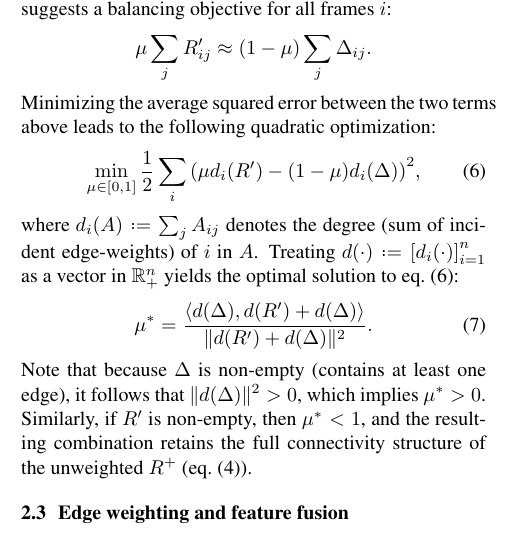
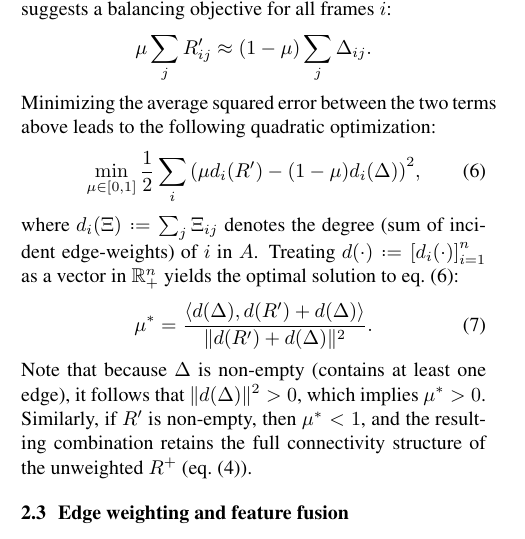
Before and after one commit to bmcfee/laplacian_segmentation, a LaTeX paper (paper/laplacian.tex): part of one column of page 2 of 6, cut so that both start at the same text. Compiled offline with pdfLaTeX.

Commit message:
changed A to \Xi in def of d_i()

```diff
--- a/paper/laplacian.tex
+++ b/paper/laplacian.tex
@@ -216,7 +216,7 @@ following quadratic optimization:
 \begin{equation}
 \min_{\mu \in [0, 1]} \frac{1}{2} \sum_i {(\mu d_i(R') - (1 - \mu)d_i(\Delta))}^2,\label{optweight}
 \end{equation}
-where $d_i(A) \defeq \sum_j A_{ij}$ denotes the degree (sum of incident edge-weights)
+where $d_i(\Xi) \defeq \sum_j \Xi_{ij}$ denotes the degree (sum of incident edge-weights)
 of $i$ in $A$. Treating $d(\cdot) \defeq {[d_i(\cdot)]}_{i=1}^n$ as a vector in
 $\R^n_+$ yields the optimal solution to \cref{optweight}:
 \begin{equation}
```
